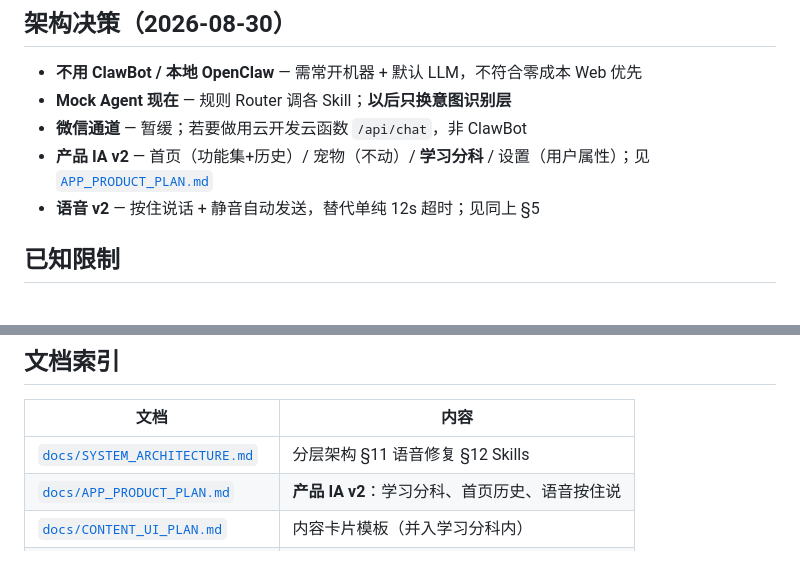
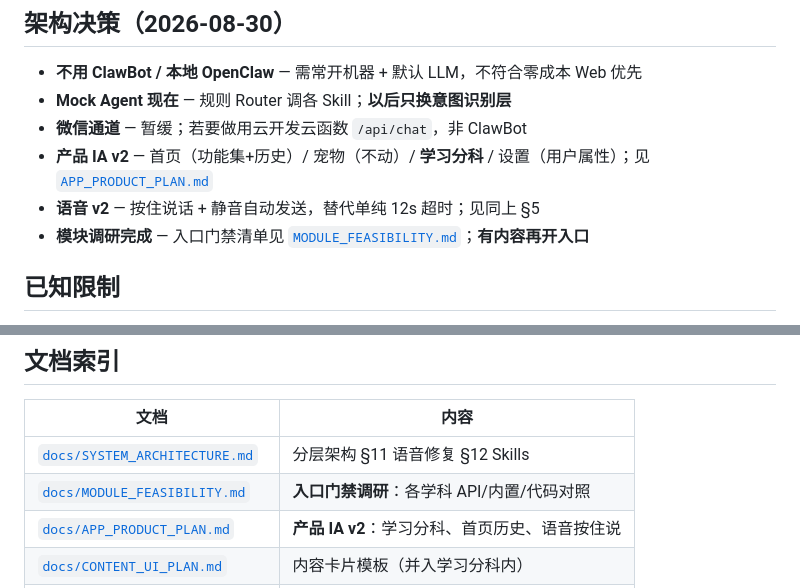
Before and after one commit to MrWangHello/AI-techer, a Markdown page: AGENTS.md, 2 parts joined by grey strips. GitHub-like rendering; blank space fills up the shorter version.

```diff
--- a/AGENTS.md
+++ b/AGENTS.md
@@ -28,6 +28,7 @@
 - **微信通道** — 暂缓；若要做用云开发云函数 `/api/chat`，非 ClawBot
 - **产品 IA v2** — 首页（功能集+历史）/ 宠物（不动）/ **学习分科** / 设置（用户属性）；见 [`APP_PRODUCT_PLAN.md`](ai-english-teacher/docs/APP_PRODUCT_PLAN.md)
 - **语音 v2** — 按住说话 + 静音自动发送，替代单纯 12s 超时；见同上 §5
+- **模块调研完成** — 入口门禁清单见 [`MODULE_FEASIBILITY.md`](ai-english-teacher/docs/MODULE_FEASIBILITY.md)；**有内容再开入口**
 
 ## 已知限制
 
@@ -41,6 +42,7 @@
 | 文档 | 内容 |
 |------|------|
 | [`docs/SYSTEM_ARCHITECTURE.md`](ai-english-teacher/docs/SYSTEM_ARCHITECTURE.md) | 分层架构 §11 语音修复 §12 Skills |
+| [`docs/MODULE_FEASIBILITY.md`](ai-english-teacher/docs/MODULE_FEASIBILITY.md) | **入口门禁调研**：各学科 API/内置/代码对照 |
 | [`docs/APP_PRODUCT_PLAN.md`](ai-english-teacher/docs/APP_PRODUCT_PLAN.md) | **产品 IA v2**：学习分科、首页历史、语音按住说 |
 | [`docs/CONTENT_UI_PLAN.md`](ai-english-teacher/docs/CONTENT_UI_PLAN.md) | 内容卡片模板（并入学习分科内） |
 | [`docs/CONTENT_API_RESEARCH.md`](ai-english-teacher/docs/CONTENT_API_RESEARCH.md) | 故事机式内容 API 实测 |
```
Also changed, not shown: ai-english-teacher/docs/APP_PRODUCT_PLAN.md (+24 -17 lines), ai-english-teacher/docs/MODULE_FEASIBILITY.md (added, +319 -0 lines).
